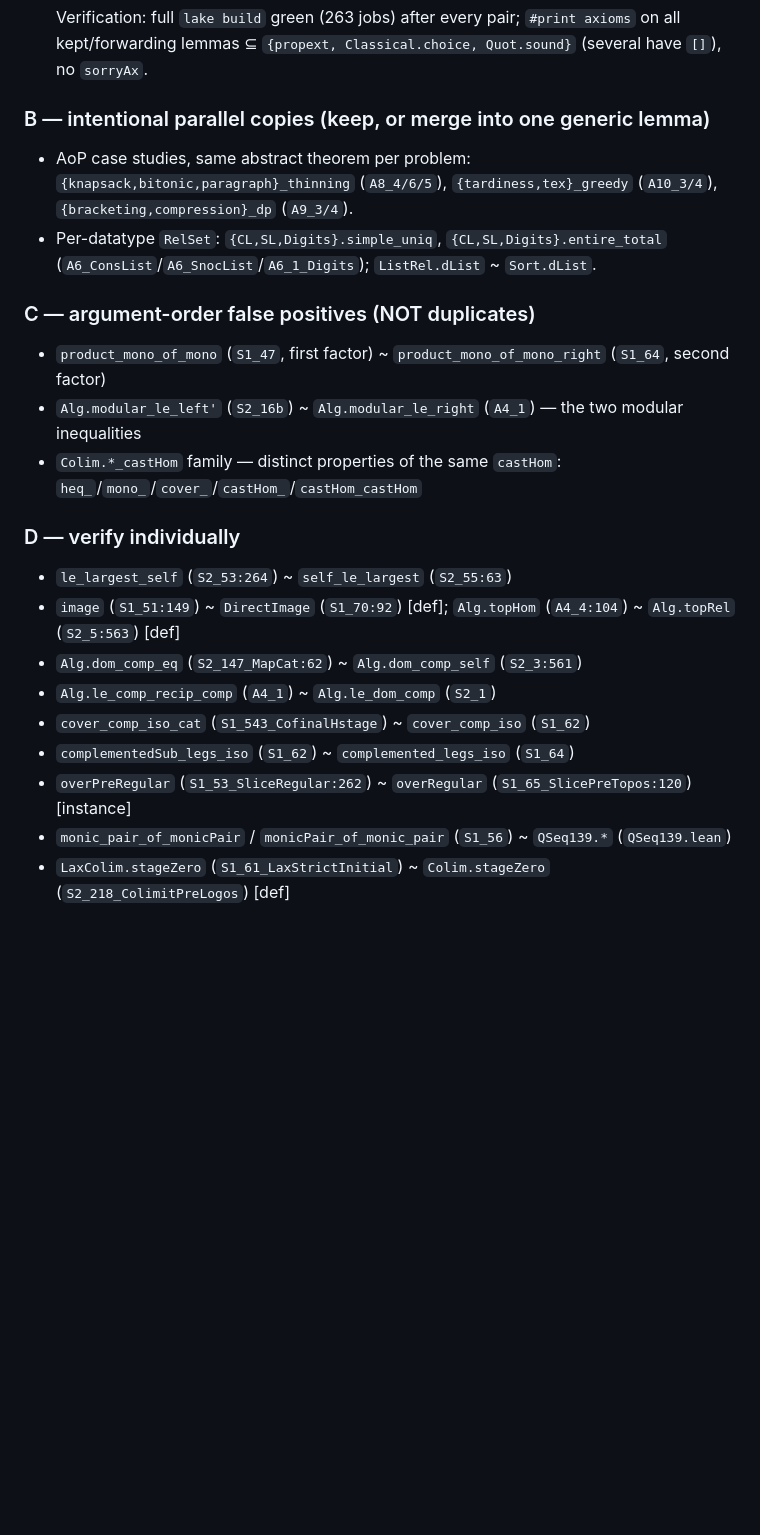
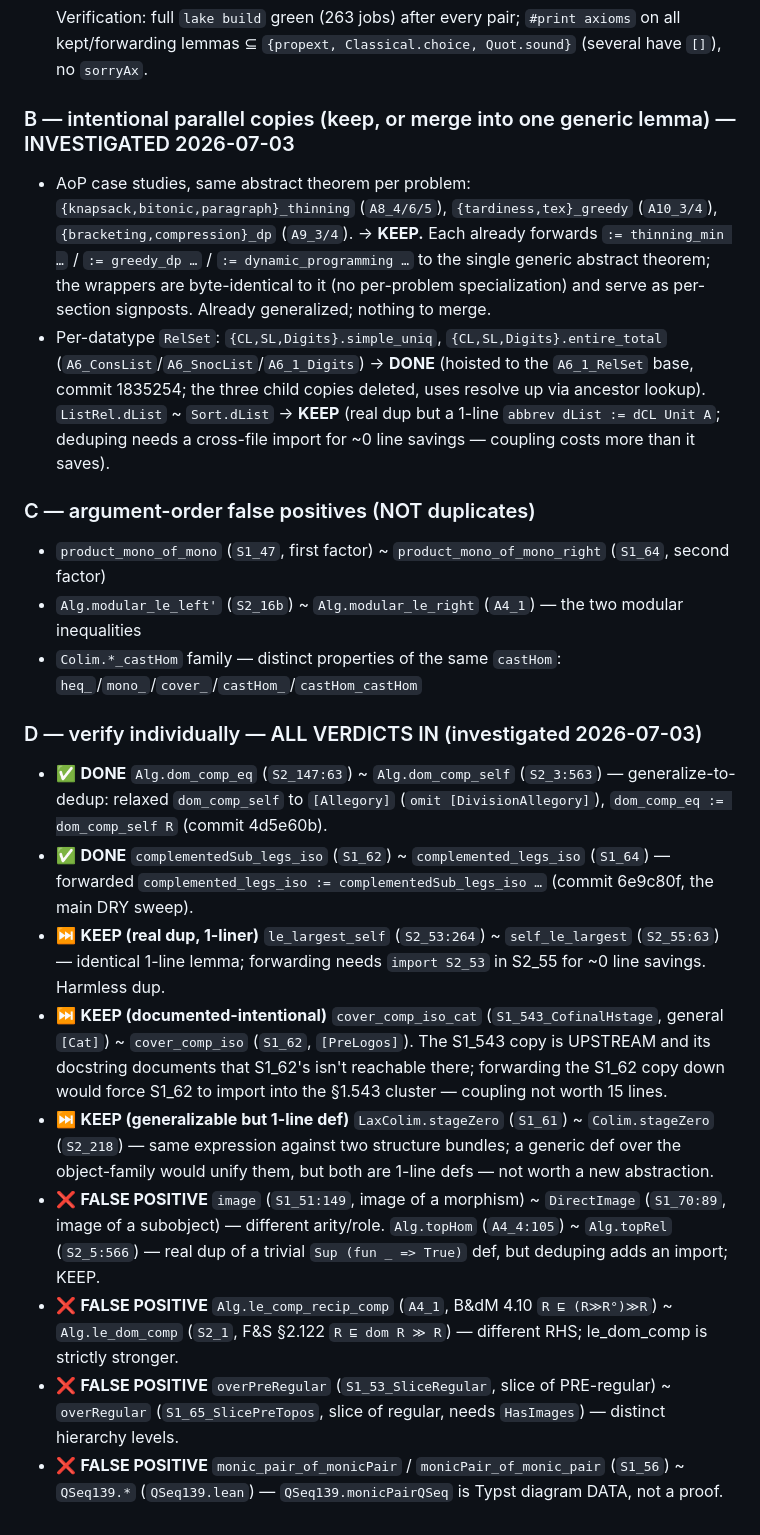
Before and after one commit to co-dh/fredy, a Markdown page: todo.md, the part around the change. GitHub-like rendering; blank space fills up the shorter version.

Commit message:
todo.md: record dedup verdicts for Band B/D candidates
Annotate the "verify individually" and "intentional parallel copies" lists with
the 2026-07-03 investigation outcomes: DONE (dom_comp_self generalized,
complemented_legs_iso forwarded, {CL,SL,Digits} hoisted), KEEP (1-line dups /
documented-intentional cover_comp_iso / generalizable-but-1-line stageZero), and
FALSE POSITIVE (image/DirectImage, le_comp_recip_comp/le_dom_comp,
overPreRegular/overRegular, monic_pair/QSeq139).

Co-Authored-By: Claude Opus 4.8 (1M context) <noreply@anthropic.com>
Claude-Session: https://claude.ai/code/session_01SY97eNr8CnqcbHy9p24vjZ

```diff
--- a/todo.md
+++ b/todo.md
@@ -265,24 +265,44 @@ Clean precision needs a structure-aware type check or a proof-term hash.
   Verification: full `lake build` green (263 jobs) after every pair; `#print axioms` on all kept/forwarding
   lemmas ⊆ `{propext, Classical.choice, Quot.sound}` (several have `[]`), no `sorryAx`.
 
-### B — intentional parallel copies (keep, or merge into one generic lemma)
+### B — intentional parallel copies (keep, or merge into one generic lemma) — INVESTIGATED 2026-07-03
 - AoP case studies, same abstract theorem per problem: `{knapsack,bitonic,paragraph}_thinning`
   (`A8_4/6/5`), `{tardiness,tex}_greedy` (`A10_3/4`), `{bracketing,compression}_dp` (`A9_3/4`).
+  → **KEEP.** Each already forwards `:= thinning_min …` / `:= greedy_dp …` / `:= dynamic_programming …`
+  to the single generic abstract theorem; the wrappers are byte-identical to it (no per-problem
+  specialization) and serve as per-section signposts. Already generalized; nothing to merge.
 - Per-datatype `RelSet`: `{CL,SL,Digits}.simple_uniq`, `{CL,SL,Digits}.entire_total`
-  (`A6_ConsList`/`A6_SnocList`/`A6_1_Digits`); `ListRel.dList` ~ `Sort.dList`.
+  (`A6_ConsList`/`A6_SnocList`/`A6_1_Digits`) → **DONE** (hoisted to the `A6_1_RelSet` base,
+  commit 1835254; the three child copies deleted, uses resolve up via ancestor lookup).
+  `ListRel.dList` ~ `Sort.dList` → **KEEP** (real dup but a 1-line `abbrev dList := dCL Unit A`;
+  deduping needs a cross-file import for ~0 line savings — coupling costs more than it saves).
 
 ### C — argument-order false positives (NOT duplicates)
 - `product_mono_of_mono` (`S1_47`, first factor) ~ `product_mono_of_mono_right` (`S1_64`, second factor)
 - `Alg.modular_le_left'` (`S2_16b`) ~ `Alg.modular_le_right` (`A4_1`)  — the two modular inequalities
 - `Colim.*_castHom` family — distinct properties of the same `castHom`: `heq_`/`mono_`/`cover_`/`castHom_`/`castHom_castHom`
 
-### D — verify individually
-- `le_largest_self` (`S2_53:264`) ~ `self_le_largest` (`S2_55:63`)
-- `image` (`S1_51:149`) ~ `DirectImage` (`S1_70:92`)  [def]; `Alg.topHom` (`A4_4:104`) ~ `Alg.topRel` (`S2_5:563`)  [def]
-- `Alg.dom_comp_eq` (`S2_147_MapCat:62`) ~ `Alg.dom_comp_self` (`S2_3:561`)
-- `Alg.le_comp_recip_comp` (`A4_1`) ~ `Alg.le_dom_comp` (`S2_1`)
-- `cover_comp_iso_cat` (`S1_543_CofinalHstage`) ~ `cover_comp_iso` (`S1_62`)
-- `complementedSub_legs_iso` (`S1_62`) ~ `complemented_legs_iso` (`S1_64`)
-- `overPreRegular` (`S1_53_SliceRegular:262`) ~ `overRegular` (`S1_65_SlicePreTopos:120`)  [instance]
-- `monic_pair_of_monicPair` / `monicPair_of_monic_pair` (`S1_56`) ~ `QSeq139.*` (`QSeq139.lean`)
-- `LaxColim.stageZero` (`S1_61_LaxStrictInitial`) ~ `Colim.stageZero` (`S2_218_ColimitPreLogos`)  [def]
+### D — verify individually — ALL VERDICTS IN (investigated 2026-07-03)
+- ✅ **DONE** `Alg.dom_comp_eq` (`S2_147:63`) ~ `Alg.dom_comp_self` (`S2_3:563`) — generalize-to-dedup:
+  relaxed `dom_comp_self` to `[Allegory]` (`omit [DivisionAllegory]`), `dom_comp_eq := dom_comp_self R`
+  (commit 4d5e60b).
+- ✅ **DONE** `complementedSub_legs_iso` (`S1_62`) ~ `complemented_legs_iso` (`S1_64`) — forwarded
+  `complemented_legs_iso := complementedSub_legs_iso …` (commit 6e9c80f, the main DRY sweep).
+- ⏭ **KEEP (real dup, 1-liner)** `le_largest_self` (`S2_53:264`) ~ `self_le_largest` (`S2_55:63`) —
+  identical 1-line lemma; forwarding needs `import S2_53` in S2_55 for ~0 line savings. Harmless dup.
+- ⏭ **KEEP (documented-intentional)** `cover_comp_iso_cat` (`S1_543_CofinalHstage`, general `[Cat]`) ~
+  `cover_comp_iso` (`S1_62`, `[PreLogos]`). The S1_543 copy is UPSTREAM and its docstring documents that
+  S1_62's isn't reachable there; forwarding the S1_62 copy down would force S1_62 to import into the
+  §1.543 cluster — coupling not worth 15 lines.
+- ⏭ **KEEP (generalizable but 1-line def)** `LaxColim.stageZero` (`S1_61`) ~ `Colim.stageZero`
+  (`S2_218`) — same expression against two structure bundles; a generic def over the object-family
+  would unify them, but both are 1-line defs — not worth a new abstraction.
+- ❌ **FALSE POSITIVE** `image` (`S1_51:149`, image of a morphism) ~ `DirectImage` (`S1_70:89`, image of
+  a subobject) — different arity/role. `Alg.topHom` (`A4_4:105`) ~ `Alg.topRel` (`S2_5:566`) — real dup
+  of a trivial `Sup (fun _ => True)` def, but deduping adds an import; KEEP.
+- ❌ **FALSE POSITIVE** `Alg.le_comp_recip_comp` (`A4_1`, B&dM 4.10 `R ⊑ (R≫R°)≫R`) ~ `Alg.le_dom_comp`
+  (`S2_1`, F&S §2.122 `R ⊑ dom R ≫ R`) — different RHS; le_dom_comp is strictly stronger.
+- ❌ **FALSE POSITIVE** `overPreRegular` (`S1_53_SliceRegular`, slice of PRE-regular) ~ `overRegular`
+  (`S1_65_SlicePreTopos`, slice of regular, needs `HasImages`) — distinct hierarchy levels.
+- ❌ **FALSE POSITIVE** `monic_pair_of_monicPair` / `monicPair_of_monic_pair` (`S1_56`) ~ `QSeq139.*`
+  (`QSeq139.lean`) — `QSeq139.monicPairQSeq` is Typst diagram DATA, not a proof.
```
